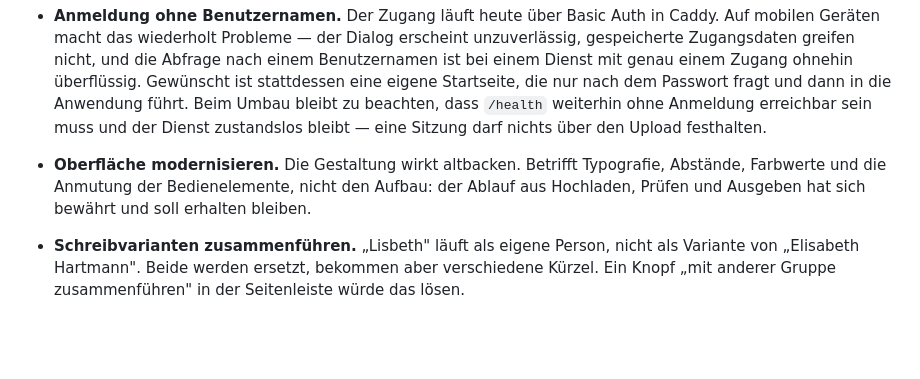
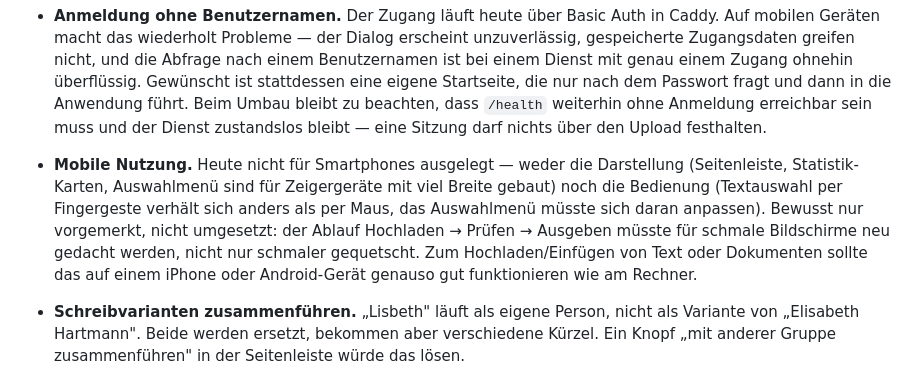
Before and after one commit to maximilianhabs/anonymisator, a Markdown page: BACKLOG.md, the part around the change. GitHub-like rendering; blank space fills up the shorter version.

```diff
--- a/BACKLOG.md
+++ b/BACKLOG.md
@@ -102,10 +102,15 @@ Offene Punkte, nach Nutzen sortiert. Erledigtes wandert ins `CHANGELOG.md`.
   führt. Beim Umbau bleibt zu beachten, dass `/health` weiterhin ohne
   Anmeldung erreichbar sein muss und der Dienst zustandslos bleibt — eine
   Sitzung darf nichts über den Upload festhalten.
-- **Oberfläche modernisieren.** Die Gestaltung wirkt altbacken. Betrifft
-  Typografie, Abstände, Farbwerte und die Anmutung der Bedienelemente, nicht
-  den Aufbau: der Ablauf aus Hochladen, Prüfen und Ausgeben hat sich
-  bewährt und soll erhalten bleiben.
+- **Mobile Nutzung.** Heute nicht für Smartphones ausgelegt — weder die
+  Darstellung (Seitenleiste, Statistik-Karten, Auswahlmenü sind für
+  Zeigergeräte mit viel Breite gebaut) noch die Bedienung (Textauswahl per
+  Fingergeste verhält sich anders als per Maus, das Auswahlmenü müsste sich
+  daran anpassen). Bewusst nur vorgemerkt, nicht umgesetzt: der Ablauf
+  Hochladen → Prüfen → Ausgeben müsste für schmale Bildschirme neu gedacht
+  werden, nicht nur schmaler gequetscht. Zum Hochladen/Einfügen von Text
+  oder Dokumenten sollte das auf einem iPhone oder Android-Gerät genauso
+  gut funktionieren wie am Rechner.
 - **Schreibvarianten zusammenführen.** „Lisbeth" läuft als eigene Person,
   nicht als Variante von „Elisabeth Hartmann". Beide werden ersetzt, bekommen
   aber verschiedene Kürzel. Ein Knopf „mit anderer Gruppe zusammenführen" in
```
Also changed, not shown: CHANGELOG.md (+55 -0 lines), README.md (+1 -1 lines).
